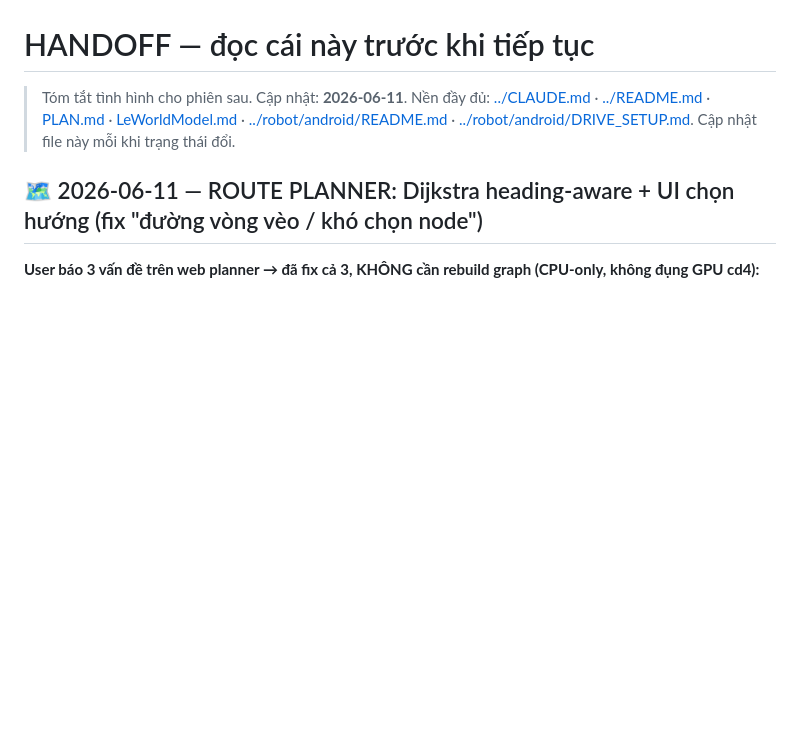
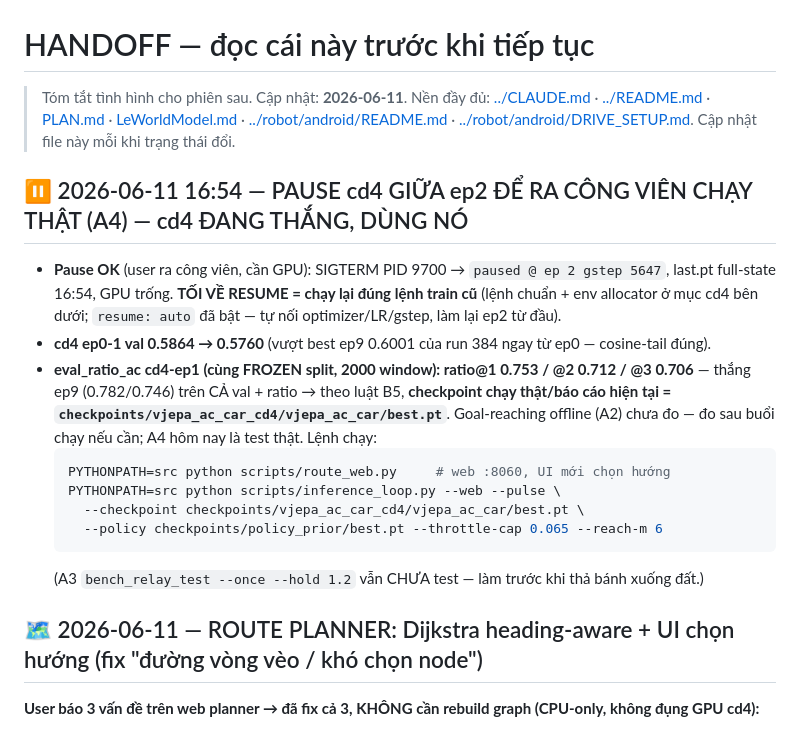
Before and after one commit to Anakonkai01/JEPA, a Markdown page: docs/HANDOFF.md, the part around the change. GitHub-like rendering; blank space fills up the shorter version.

Commit message:
HANDOFF: pause cd4 @ep2 ra công viên A4 — cd4-ep1 ratio 0.753/0.706 thắng ep9 → dùng cd4 chạy thật
Co-Authored-By: Claude Fable 5 <noreply@anthropic.com>

````diff
--- a/docs/HANDOFF.md
+++ b/docs/HANDOFF.md
@@ -4,6 +4,24 @@
 > Nền đầy đủ: [../CLAUDE.md](../CLAUDE.md) · [../README.md](../README.md) · [PLAN.md](PLAN.md) ·
 > [LeWorldModel.md](LeWorldModel.md) · [../robot/android/README.md](../robot/android/README.md) ·
 > [../robot/android/DRIVE_SETUP.md](../robot/android/DRIVE_SETUP.md). Cập nhật file này mỗi khi trạng thái đổi.
+
+## ⏸️ 2026-06-11 16:54 — PAUSE cd4 GIỮA ep2 ĐỂ RA CÔNG VIÊN CHẠY THẬT (A4) — cd4 ĐANG THẮNG, DÙNG NÓ
+
+- **Pause OK** (user ra công viên, cần GPU): SIGTERM PID 9700 → `paused @ ep 2 gstep 5647`, last.pt
+  full-state 16:54, GPU trống. **TỐI VỀ RESUME = chạy lại đúng lệnh train cũ** (lệnh chuẩn + env
+  allocator ở mục cd4 bên dưới; `resume: auto` đã bật — tự nối optimizer/LR/gstep, làm lại ep2 từ đầu).
+- **cd4 ep0-1 val 0.5864 → 0.5760** (vượt best ep9 0.6001 của run 384 ngay từ ep0 — cosine-tail đúng).
+- **eval_ratio_ac cd4-ep1 (cùng FROZEN split, 2000 window): ratio@1 0.753 / @2 0.712 / @3 0.706** —
+  thắng ep9 (0.782/0.746) trên CẢ val + ratio → theo luật B5, **checkpoint chạy thật/báo cáo hiện tại =
+  `checkpoints/vjepa_ac_car_cd4/vjepa_ac_car/best.pt`**. Goal-reaching offline (A2) chưa đo — đo sau buổi
+  chạy nếu cần; A4 hôm nay là test thật. Lệnh chạy:
+  ```bash
+  PYTHONPATH=src python scripts/route_web.py     # web :8060, UI mới chọn hướng
+  PYTHONPATH=src python scripts/inference_loop.py --web --pulse \
+    --checkpoint checkpoints/vjepa_ac_car_cd4/vjepa_ac_car/best.pt \
+    --policy checkpoints/policy_prior/best.pt --throttle-cap 0.065 --reach-m 6
+  ```
+  (A3 `bench_relay_test --once --hold 1.2` vẫn CHƯA test — làm trước khi thả bánh xuống đất.)
 
 ## 🗺️ 2026-06-11 — ROUTE PLANNER: Dijkstra heading-aware + UI chọn hướng (fix "đường vòng vèo / khó chọn node")
 
````
